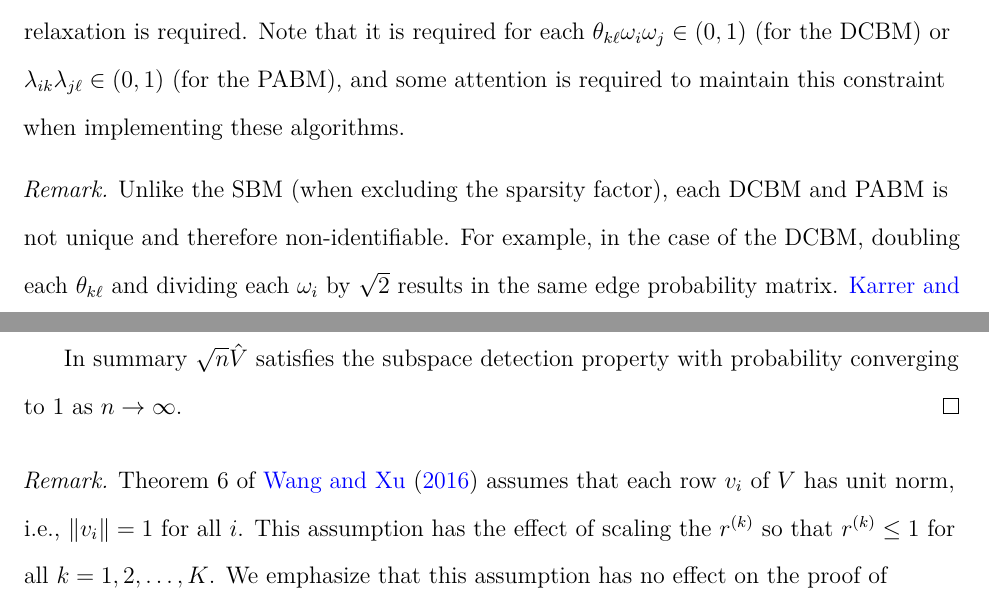
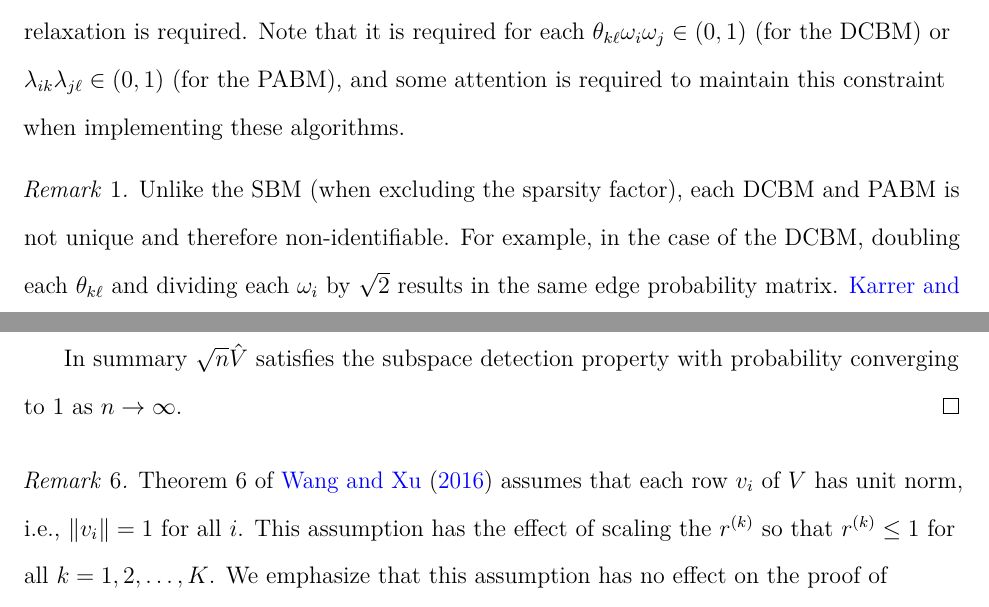
Before and after one commit to johneverettkoo/dissertation, a LaTeX document (draft/draft.tex): two parts of pages 26 and 87 of 102, joined at a grey line, cut so that both start at the same text. Compiled offline with pdfLaTeX.

Commit message:
fixed issue where remare remarks are not numbered

```diff
--- a/draft/draft.tex
+++ b/draft/draft.tex
@@ -108,7 +108,7 @@
 \theoremstyle{definition}
 \newtheorem{hypothesis}{Hypothesis}[section]
 \theoremstyle{remark}
-\newtheorem*{remark}{Remark}
+\newtheorem{remark}{Remark}
 \newtheorem*{solution}{Solution}
 \begin{document}
 
```
Also changed, not shown: 2 other files.
